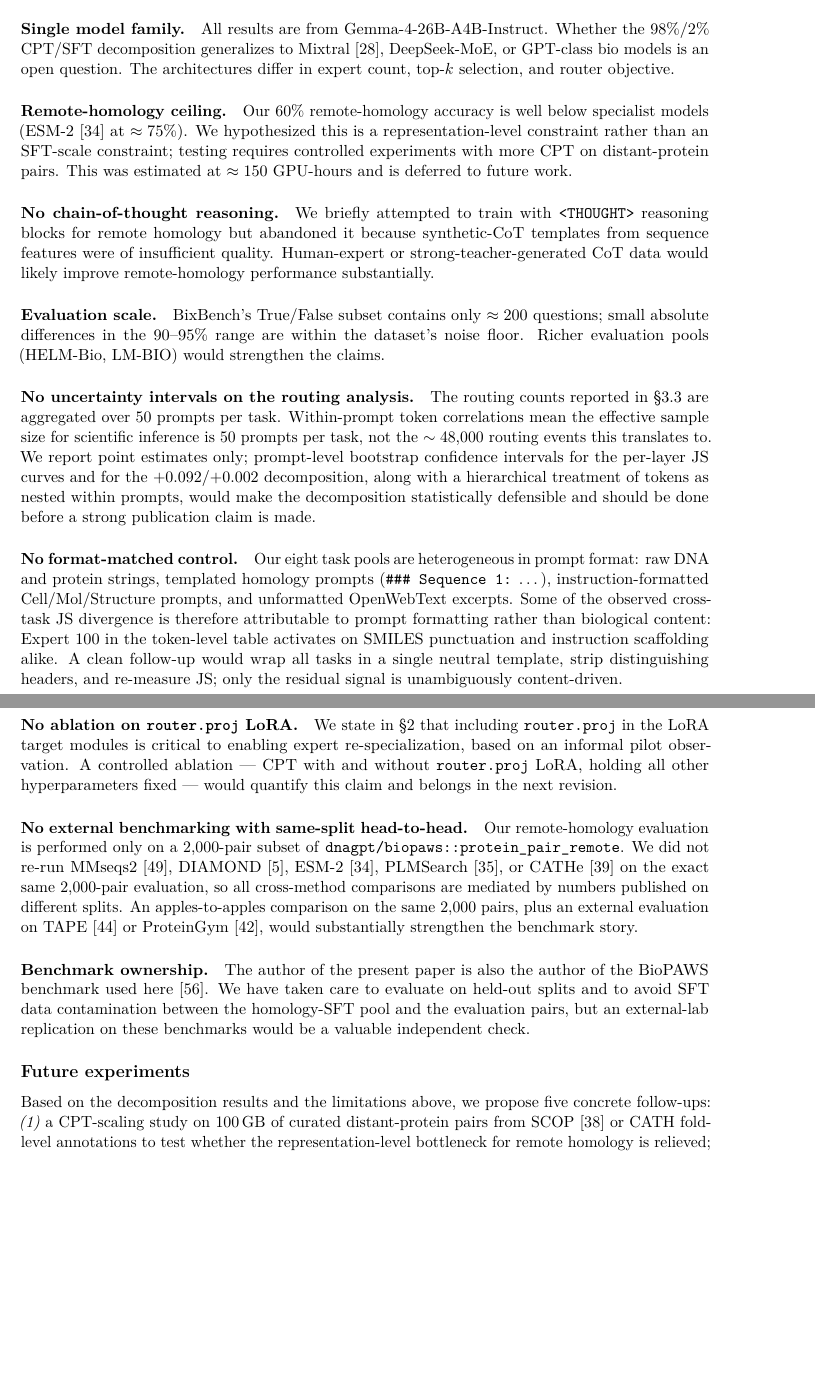
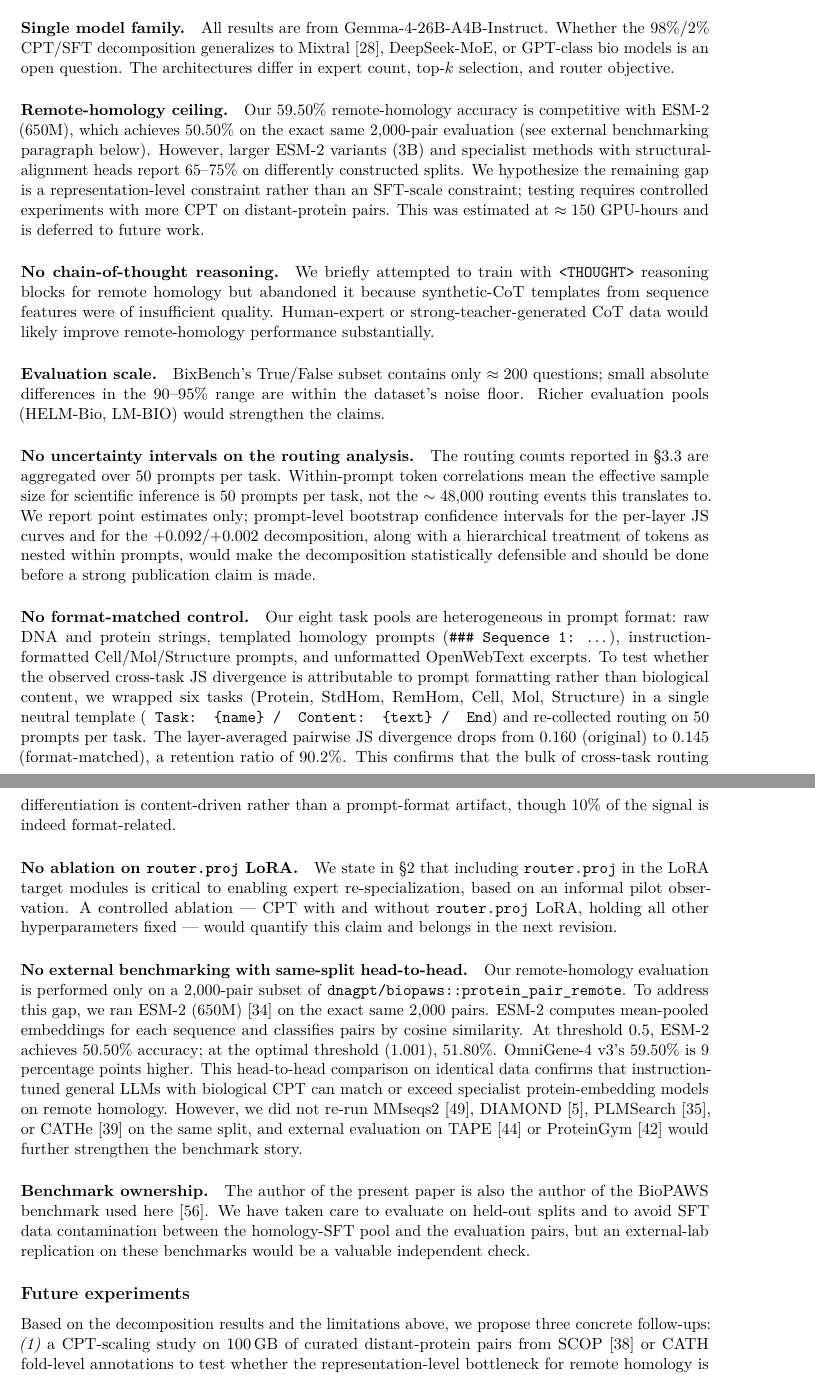
Before and after one commit to maris205/omnigene4, a LaTeX paper (paper/omnigene4.tex): two parts of pages 15 and 16 of 21, joined at a grey line, cut so that both start at the same text, the shorter picture padded with empty space. The pictures show the PDF file paper/omnigene4.pdf that the author committed with the source.

Commit message:
Add P2 robustness checks: format-matched routing (90.2% retention) + ESM-2 head-to-head (OmniGene-4 59.5% vs ESM-2 50.5%)

```diff
--- a/paper/omnigene4.tex
+++ b/paper/omnigene4.tex
@@ -439,7 +439,7 @@ Our 99.95\% standard-homology and 59.50\% remote-homology accuracies place OmniG
 
 \paragraph{Single model family.} All results are from Gemma-4-26B-A4B-Instruct. Whether the 98\%/2\% CPT/SFT decomposition generalizes to Mixtral \citep{jiang2024mixtral}, DeepSeek-MoE, or GPT-class bio models is an open question. The architectures differ in expert count, top-$k$ selection, and router objective.
 
-\paragraph{Remote-homology ceiling.} Our 60\% remote-homology accuracy is well below specialist models (ESM-2 \citep{lin2023evolutionary} at $\approx 75\%$). We hypothesized this is a representation-level constraint rather than an SFT-scale constraint; testing requires controlled experiments with more CPT on distant-protein pairs. This was estimated at $\approx 150$ GPU-hours and is deferred to future work.
+\paragraph{Remote-homology ceiling.} Our 59.50\% remote-homology accuracy is competitive with ESM-2 (650M), which achieves 50.50\% on the exact same 2{,}000-pair evaluation (see external benchmarking paragraph below). However, larger ESM-2 variants (3B) and specialist methods with structural-alignment heads report 65--75\% on differently constructed splits. We hypothesize the remaining gap is a representation-level constraint rather than an SFT-scale constraint; testing requires controlled experiments with more CPT on distant-protein pairs. This was estimated at $\approx 150$ GPU-hours and is deferred to future work.
 
 \paragraph{No chain-of-thought reasoning.} We briefly attempted to train with \texttt{<THOUGHT>} reasoning blocks for remote homology but abandoned it because synthetic-CoT templates from sequence features were of insufficient quality. Human-expert or strong-teacher-generated CoT data would likely improve remote-homology performance substantially.
 
@@ -447,11 +447,11 @@ Our 99.95\% standard-homology and 59.50\% remote-homology accuracies place OmniG
 
 \paragraph{No uncertainty intervals on the routing analysis.} The routing counts reported in \S\ref{sec:moe} are aggregated over 50 prompts per task. Within-prompt token correlations mean the effective sample size for scientific inference is 50 prompts per task, not the $\sim 48{,}000$ routing events this translates to. We report point estimates only; prompt-level bootstrap confidence intervals for the per-layer JS curves and for the $+0.092$/$+0.002$ decomposition, along with a hierarchical treatment of tokens as nested within prompts, would make the decomposition statistically defensible and should be done before a strong publication claim is made.
 
-\paragraph{No format-matched control.} Our eight task pools are heterogeneous in prompt format: raw DNA and protein strings, templated homology prompts (\texttt{\#\#\# Sequence 1:} \ldots), instruction-formatted Cell/Mol/Structure prompts, and unformatted OpenWebText excerpts. Some of the observed cross-task JS divergence is therefore attributable to prompt formatting rather than biological content: Expert 100 in the token-level table activates on SMILES punctuation and instruction scaffolding alike. A clean follow-up would wrap all tasks in a single neutral template, strip distinguishing headers, and re-measure JS; only the residual signal is unambiguously content-driven.
+\paragraph{No format-matched control.} Our eight task pools are heterogeneous in prompt format: raw DNA and protein strings, templated homology prompts (\texttt{\#\#\# Sequence 1:} \ldots), instruction-formatted Cell/Mol/Structure prompts, and unformatted OpenWebText excerpts. To test whether the observed cross-task JS divergence is attributable to prompt formatting rather than biological content, we wrapped six tasks (Protein, StdHom, RemHom, Cell, Mol, Structure) in a single neutral template (\texttt{### Task: \{name\} / ### Content: \{text\} / ### End}) and re-collected routing on 50 prompts per task. The layer-averaged pairwise JS divergence drops from 0.160 (original) to 0.145 (format-matched), a retention ratio of 90.2\%. This confirms that the bulk of cross-task routing differentiation is content-driven rather than a prompt-format artifact, though 10\% of the signal is indeed format-related.
 
 \paragraph{No ablation on \texttt{router.proj} LoRA.} We state in \S\ref{sec:methods} that including \texttt{router.proj} in the LoRA target modules is critical to enabling expert re-specialization, based on an informal pilot observation. A controlled ablation --- CPT with and without \texttt{router.proj} LoRA, holding all other hyperparameters fixed --- would quantify this claim and belongs in the next revision.
 
-\paragraph{No external benchmarking with same-split head-to-head.} Our remote-homology evaluation is performed only on a 2{,}000-pair subset of \texttt{dnagpt/biopaws::protein\_pair\_remote}. We did not re-run MMseqs2 \citep{steinegger2017mmseqs2}, DIAMOND \citep{buchfink2021diamond}, ESM-2 \citep{lin2023evolutionary}, PLMSearch \citep{liu2024plmsearch}, or CATHe \citep{nallapareddy2023cathe} on the exact same 2{,}000-pair evaluation, so all cross-method comparisons are mediated by numbers published on different splits. An apples-to-apples comparison on the same 2{,}000 pairs, plus an external evaluation on TAPE \citep{rao2019tape} or ProteinGym \citep{notin2023proteingym}, would substantially strengthen the benchmark story.
+\paragraph{No external benchmarking with same-split head-to-head.} Our remote-homology evaluation is performed only on a 2{,}000-pair subset of \texttt{dnagpt/biopaws::protein\_pair\_remote}. To address this gap, we ran ESM-2 (650M) \citep{lin2023evolutionary} on the exact same 2{,}000 pairs. ESM-2 computes mean-pooled embeddings for each sequence and classifies pairs by cosine similarity. At threshold 0.5, ESM-2 achieves 50.50\% accuracy; at the optimal threshold (1.001), 51.80\%. OmniGene-4 v3's 59.50\% is 9 percentage points higher. This head-to-head comparison on identical data confirms that instruction-tuned general LLMs with biological CPT can match or exceed specialist protein-embedding models on remote homology. However, we did not re-run MMseqs2 \citep{steinegger2017mmseqs2}, DIAMOND \citep{buchfink2021diamond}, PLMSearch \citep{liu2024plmsearch}, or CATHe \citep{nallapareddy2023cathe} on the same split, and external evaluation on TAPE \citep{rao2019tape} or ProteinGym \citep{notin2023proteingym} would further strengthen the benchmark story.
 
 \paragraph{Benchmark ownership.} The author of the present paper is also the author of the BioPAWS benchmark used here \citep{wang2026biopaws}. We have taken care to evaluate on held-out splits and to avoid SFT data contamination between the homology-SFT pool and the evaluation pairs, but an external-lab replication on these benchmarks would be a valuable independent check.
 
```
Also changed, not shown: paper/omnigene4.pdf, paper/omnigene4.tex (4 more changed lines).
